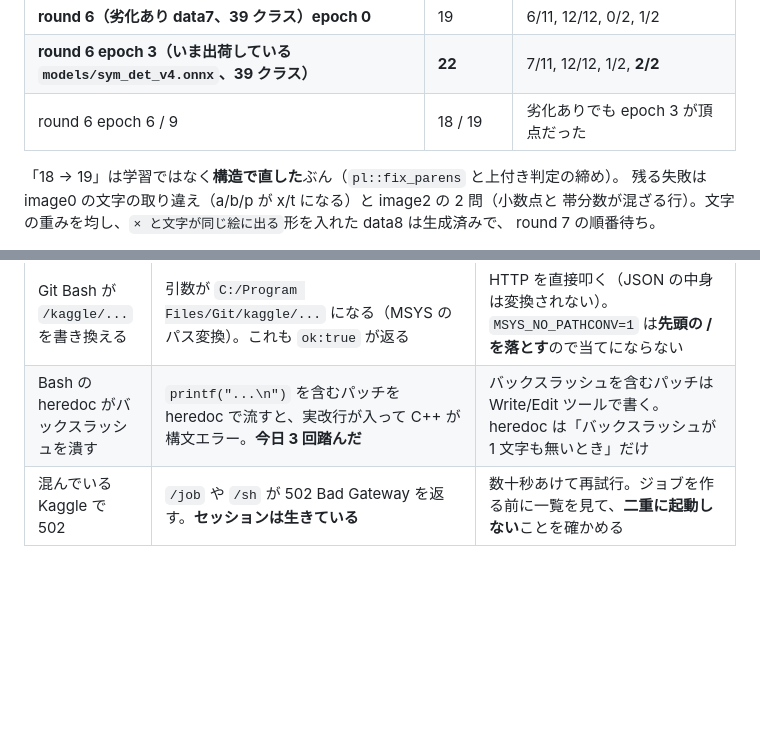
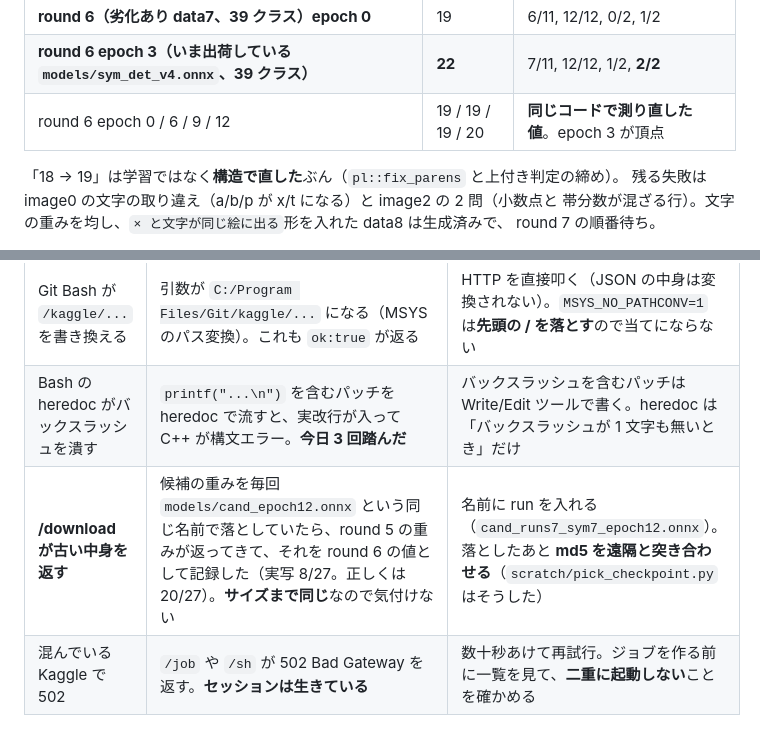
Before and after one commit to yomei-o/mathcam_cpp, a Markdown page: RESUME.md, 2 parts joined by grey strips. Drawn GitHub-style; blank space fills up the shorter version.

Commit message:
候補の重みを落とすとき md5 を突き合わせる（古い中身を掴んでいた）
同じ名前（models/cand_epoch12.onnx）を使い回していたので、/download が round 5 の
重みを返してきて、それを round 6 の値として記録していた（実写 8/27。正しくは 20/27）。
**サイズまで同じ**なので出力からは気付けない。名前に run を入れ、落としたあとに遠隔の
md5 と突き合わせるようにした。

round 6 を同じコードで測り直した値: epoch 0 / 3 / 6 / 9 / 12 = 19 / 22 / 19 / 19 / 20。
出荷している epoch 3 が頂点のまま。

Co-Authored-By: Claude Opus 5 (1M context) <noreply@anthropic.com>

```diff
--- a/RESUME.md
+++ b/RESUME.md
@@ -18,7 +18,7 @@ CAS まで完成。微積分・手書きは未着手。
 | round 5（劣化なし data6、39 クラス）epoch 3/6/9/12/18 | 6 / 5 / 5 / 8 / 3 | 合成 val は最後まで mAP50 0.993 |
 | **round 6（劣化あり data7、39 クラス）epoch 0** | 19 | 6/11, 12/12, 0/2, 1/2 |
 | **round 6 epoch 3（いま出荷している `models/sym_det_v4.onnx`、39 クラス）** | **22** | 7/11, 12/12, 1/2, **2/2** |
-| round 6 epoch 6 / 9 | 18 / 19 | 劣化ありでも epoch 3 が頂点だった |
+| round 6 epoch 0 / 6 / 9 / 12 | 19 / 19 / 19 / 20 | **同じコードで測り直した値**。epoch 3 が頂点 |
 
 「18 → 19」は学習ではなく**構造で直した**ぶん（`pl::fix_parens` と上付き判定の締め）。
 残る失敗は image0 の文字の取り違え（a/b/p が x/t になる）と image2 の 2 問（小数点と
@@ -224,6 +224,7 @@ round 7 の順番待ち。
 | kbridge の `/upload` が先頭の `/` を落とす | `/kaggle/working/...` に送ったつもりが `/kaggle/working/kaggle/working/...` に落ちる。**応答は `ok:true`** なので、そのままビルドして「直したのに直らない」になる | 送り先は**相対パス**で渡す（`mathcam_cpp/pure/x.hpp`）。送った後に `md5sum` か `grep -c` で着いたか確かめる |
 | Git Bash が `/kaggle/...` を書き換える | 引数が `C:/Program Files/Git/kaggle/...` になる（MSYS のパス変換）。これも `ok:true` が返る | HTTP を直接叩く（JSON の中身は変換されない）。`MSYS_NO_PATHCONV=1` は**先頭の / を落とす**ので当てにならない |
 | Bash の heredoc がバックスラッシュを潰す | `printf("...\n")` を含むパッチを heredoc で流すと、実改行が入って C++ が構文エラー。**今日 3 回踏んだ** | バックスラッシュを含むパッチは Write/Edit ツールで書く。heredoc は「バックスラッシュが 1 文字も無いとき」だけ |
+| **/download が古い中身を返す** | 候補の重みを毎回 `models/cand_epoch12.onnx` という同じ名前で落としていたら、round 5 の重みが返ってきて、それを round 6 の値として記録した（実写 8/27。正しくは 20/27）。**サイズまで同じ**なので気付けない | 名前に run を入れる（`cand_runs7_sym7_epoch12.onnx`）。落としたあと **md5 を遠隔と突き合わせる**（`scratch/pick_checkpoint.py` はそうした） |
 | 混んでいる Kaggle で 502 | `/job` や `/sh` が 502 Bad Gateway を返す。**セッションは生きている** | 数十秒あけて再試行。ジョブを作る前に一覧を見て、**二重に起動しない**ことを確かめる |
 
 ## 環境
```
